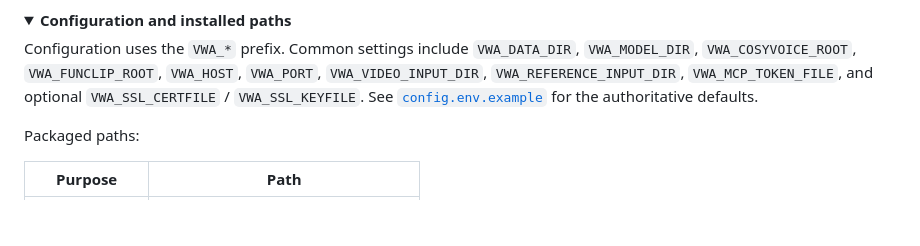
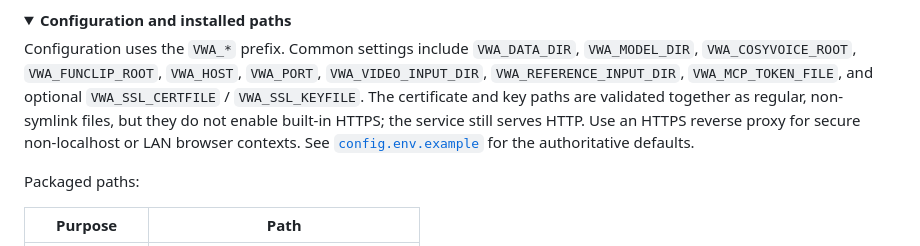
Before and after one commit to LIghtJUNction/video-work-api, a Markdown page: README.md, the part around the change. Rendered like a GitHub page; folded sections open; blank space fills up the shorter version.

```diff
--- a/README.md
+++ b/README.md
@@ -223,6 +223,9 @@ Configuration uses the `VWA_*` prefix. Common settings include
 `VWA_DATA_DIR`, `VWA_MODEL_DIR`, `VWA_COSYVOICE_ROOT`, `VWA_FUNCLIP_ROOT`,
 `VWA_HOST`, `VWA_PORT`, `VWA_VIDEO_INPUT_DIR`, `VWA_REFERENCE_INPUT_DIR`,
 `VWA_MCP_TOKEN_FILE`, and optional `VWA_SSL_CERTFILE` / `VWA_SSL_KEYFILE`.
+The certificate and key paths are validated together as regular, non-symlink
+files, but they do not enable built-in HTTPS; the service still serves HTTP.
+Use an HTTPS reverse proxy for secure non-localhost or LAN browser contexts.
 See [`config.env.example`](config.env.example) for the authoritative defaults.
 
 Packaged paths:
```
Also changed, not shown: README.zh-CN.md (+4 -1 lines).
